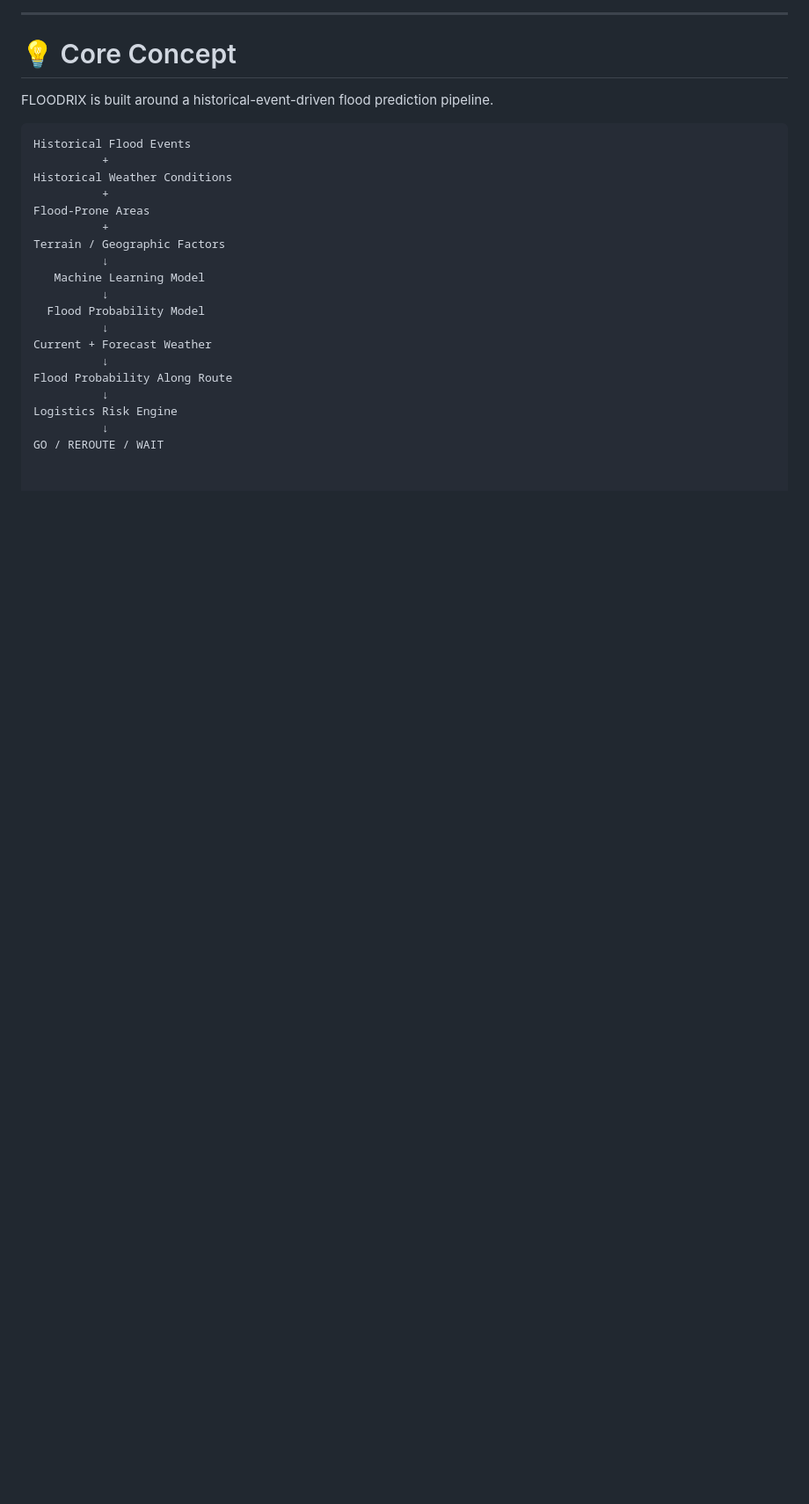
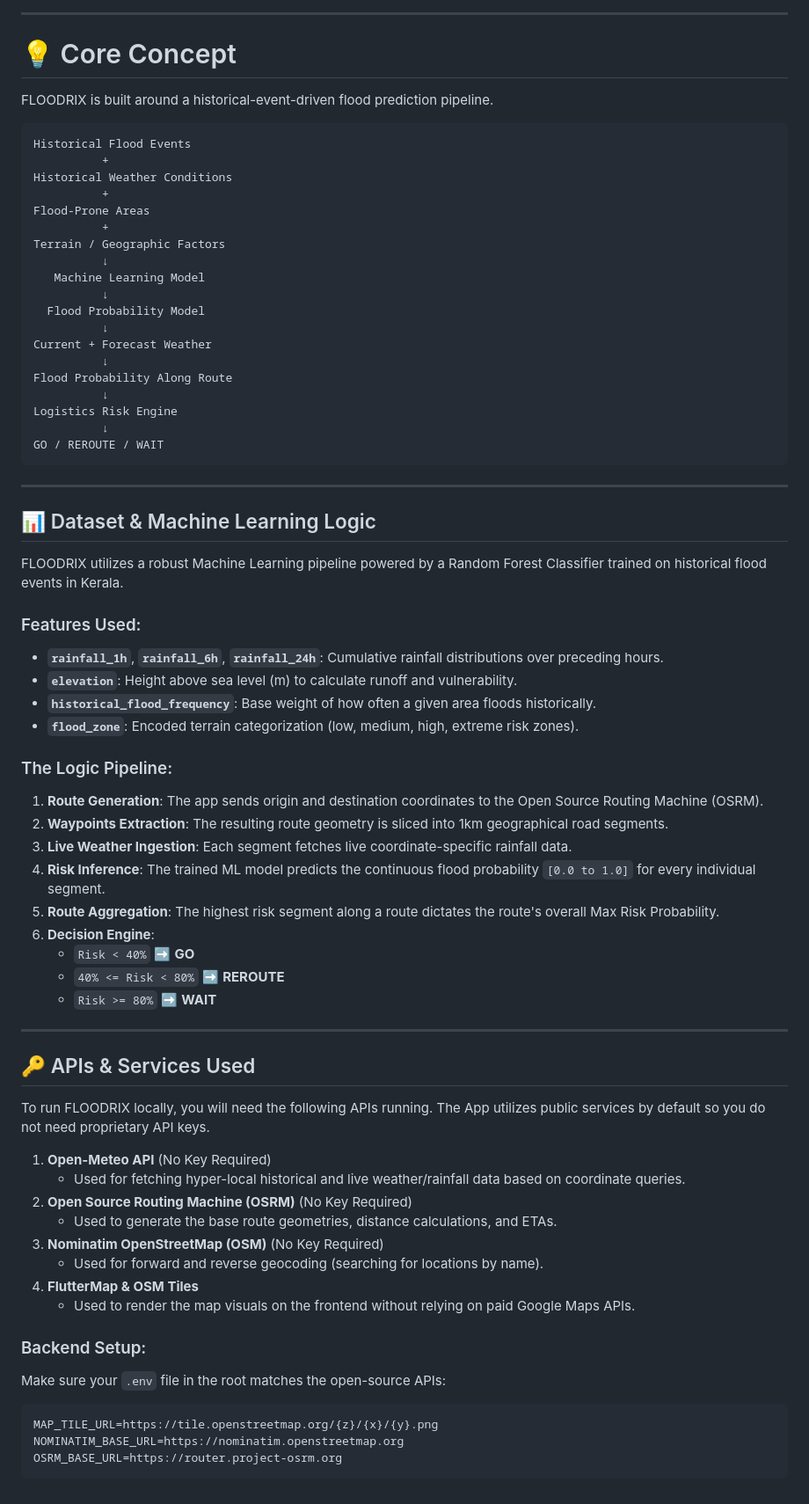
Before and after one commit to Lexlonnn/FLOODRIX, a Markdown page: README.md, the part around the change printed below. Shown: that part at 88% size. Rendered like a GitHub page; blank space fills up the shorter version.

````diff
--- a/README.md
+++ b/README.md
@@ -58,3 +62,50 @@ Flood Probability Along Route
 Logistics Risk Engine
           ↓
 GO / REROUTE / WAIT
+```
+
+---
+
+## 📊 Dataset & Machine Learning Logic
+
+FLOODRIX utilizes a robust Machine Learning pipeline powered by a Random Forest Classifier trained on historical flood events in Kerala.
+
+### Features Used:
+- **`rainfall_1h`**, **`rainfall_6h`**, **`rainfall_24h`**: Cumulative rainfall distributions over preceding hours.
+- **`elevation`**: Height above sea level (m) to calculate runoff and vulnerability.
+- **`historical_flood_frequency`**: Base weight of how often a given area floods historically.
+- **`flood_zone`**: Encoded terrain categorization (low, medium, high, extreme risk zones).
+
+### The Logic Pipeline:
+1. **Route Generation**: The app sends origin and destination coordinates to the Open Source Routing Machine (OSRM).
+2. **Waypoints Extraction**: The resulting route geometry is sliced into 1km geographical road segments.
+3. **Live Weather Ingestion**: Each segment fetches live coordinate-specific rainfall data.
+4. **Risk Inference**: The trained ML model predicts the continuous flood probability `[0.0 to 1.0]` for every individual segment.
+5. **Route Aggregation**: The highest risk segment along a route dictates the route's overall Max Risk Probability.
+6. **Decision Engine**:
+   - `Risk < 40%` ➡️ **GO**
+   - `40% <= Risk < 80%` ➡️ **REROUTE**
+   - `Risk >= 80%` ➡️ **WAIT**
+
+---
+
+## 🔑 APIs & Services Used
+
+To run FLOODRIX locally, you will need the following APIs running. The App utilizes public services by default so you do not need proprietary API keys.
+
+1. **Open-Meteo API** (No Key Required)
+   - Used for fetching hyper-local historical and live weather/rainfall data based on coordinate queries.
+2. **Open Source Routing Machine (OSRM)** (No Key Required)
+   - Used to generate the base route geometries, distance calculations, and ETAs.
+3. **Nominatim OpenStreetMap (OSM)** (No Key Required)
+   - Used for forward and reverse geocoding (searching for locations by name).
+4. **FlutterMap & OSM Tiles**
+   - Used to render the map visuals on the frontend without relying on paid Google Maps APIs.
+
+### Backend Setup:
+Make sure your `.env` file in the root matches the open-source APIs:
+```env
+MAP_TILE_URL=https://tile.openstreetmap.org/{z}/{x}/{y}.png
+NOMINATIM_BASE_URL=https://nominatim.openstreetmap.org
+OSRM_BASE_URL=https://router.project-osrm.org
+```
````
Also changed, not shown: other parts of README.md (+4 -0 lines), lib/screenshot/8e9c4484-1016-485a-9549-798a6f67a69e.jpeg (added), lib/screenshot/a3a3627e-e278-4950-b47c-618a2a550dca.jpeg (added), lib/screenshot/risk_screen.jpeg (added), 14 other files.
